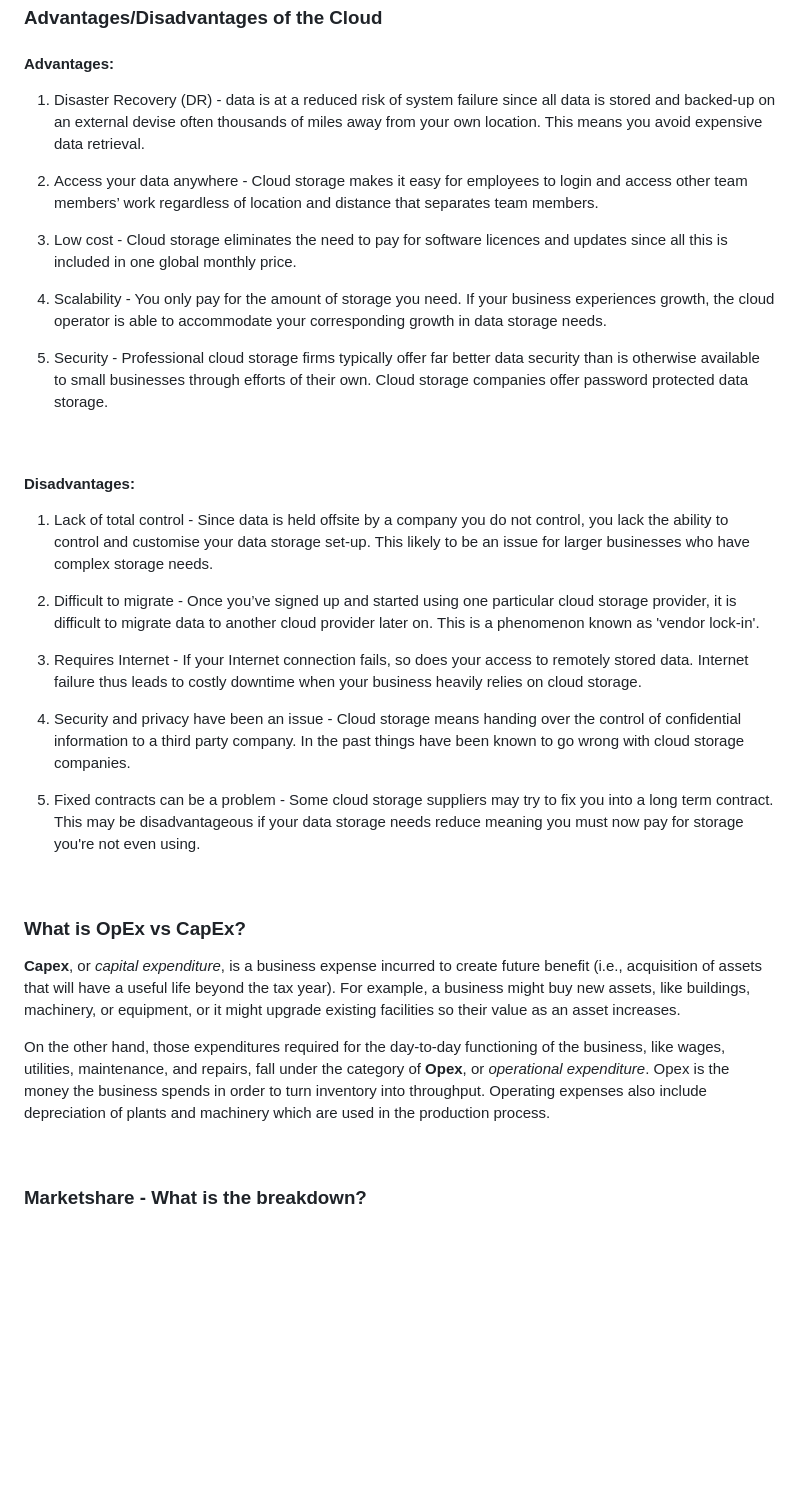
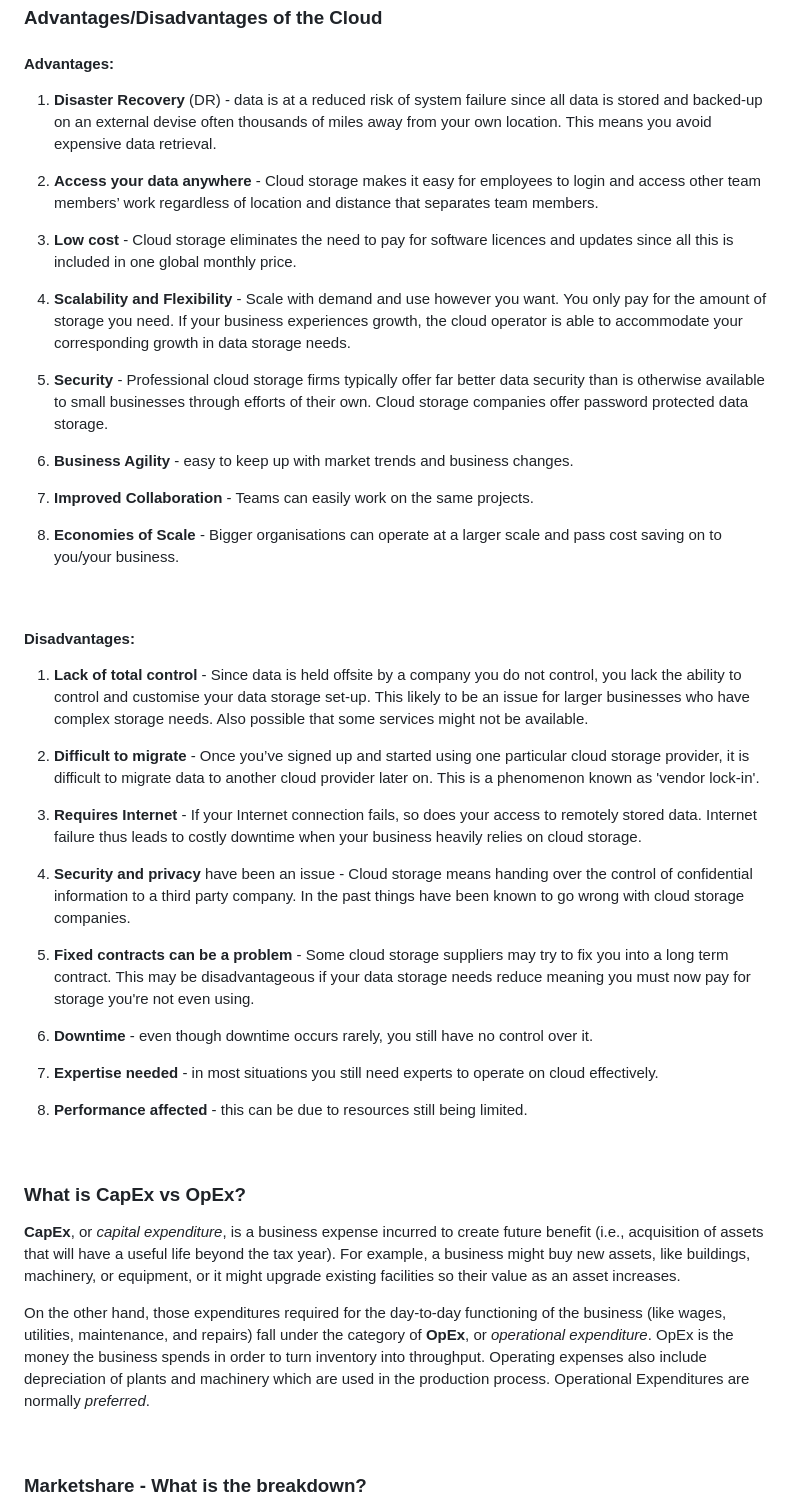
Before and after one commit to irina-andrei/aws_and_cloud_computing, a Markdown page: README.md, the part around one of its changes. Rendered like a GitHub page; blank space fills up the shorter version.

Commit message:
Final update of the day

```diff
--- a/README.md
+++ b/README.md
@@ -69,37 +69,51 @@ Each type of cloud computing provides different levels of control, flexibility,
 ### Advantages/Disadvantages of the Cloud
 #### Advantages:
 
-1. Disaster Recovery (DR) - data is at a reduced risk of system failure since all data is stored and backed-up on an external devise often thousands of miles away from your own location. This means you avoid expensive data retrieval.
+1. **Disaster Recovery** (DR) - data is at a reduced risk of system failure since all data is stored and backed-up on an external devise often thousands of miles away from your own location. This means you avoid expensive data retrieval.
 
-2. Access your data anywhere - Cloud storage makes it easy for employees to login and access other team members’ work regardless of location and distance that separates team members.
+2. **Access your data anywhere** - Cloud storage makes it easy for employees to login and access other team members’ work regardless of location and distance that separates team members.
 
-3. Low cost - Cloud storage eliminates the need to pay for software licences and updates since all this is included in one global monthly price.
+3. **Low cost** - Cloud storage eliminates the need to pay for software licences and updates since all this is included in one global monthly price.
 
-4. Scalability - You only pay for the amount of storage you need. If your business experiences growth, the cloud operator is able to accommodate your corresponding growth in data storage needs.
+4. **Scalability and Flexibility** - Scale with demand and use however you want. You only pay for the amount of storage you need. If your business experiences growth, the cloud operator is able to accommodate your corresponding growth in data storage needs.
 
-5. Security - Professional cloud storage firms typically offer far better data security than is otherwise available to small businesses through efforts of their own. Cloud storage companies offer password protected data storage.
+5. **Security** - Professional cloud storage firms typically offer far better data security than is otherwise available to small businesses through efforts of their own. Cloud storage companies offer password protected data storage.
+
+6. **Business Agility** - easy to keep up with market trends and business changes.
+
+7. **Improved Collaboration** - Teams can easily work on the same projects.
+
+8. **Economies of Scale** - Bigger organisations can operate at a larger scale and pass cost saving on to you/your business.
+
+
 
 <br>
 
 #### Disadvantages:
 
-1. Lack of total control - Since data is held offsite by a company you do not control, you lack the ability to control and customise your data storage set-up. This likely to be an issue for larger businesses who have complex storage needs.
+1. **Lack of total control** - Since data is held offsite by a company you do not control, you lack the ability to control and customise your data storage set-up. This likely to be an issue for larger businesses who have complex storage needs. Also possible that some services might not be available.
 
-2. Difficult to migrate - Once you’ve signed up and started using one particular cloud storage provider, it is difficult to migrate data to another cloud provider later on. This is a phenomenon known as 'vendor lock-in'.
+2. **Difficult to migrate** - Once you’ve signed up and started using one particular cloud storage provider, it is difficult to migrate data to another cloud provider later on. This is a phenomenon known as 'vendor lock-in'.
 
-3. Requires Internet - If your Internet connection fails, so does your access to remotely stored data. Internet failure thus leads to costly downtime when your business heavily relies on cloud storage.
+3. **Requires Internet** - If your Internet connection fails, so does your access to remotely stored data. Internet failure thus leads to costly downtime when your business heavily relies on cloud storage.
 
-4. Security and privacy have been an issue -
+4. **Security and privacy** have been an issue -
 Cloud storage means handing over the control of confidential information to a third party company. In the past things have been known to go wrong with cloud storage companies.
 
-5. Fixed contracts can be a problem - Some cloud storage suppliers may try to fix you into a long term contract. This may be disadvantageous if your data storage needs reduce meaning you must now pay for storage you're not even using.
+5. **Fixed contracts can be a problem** - Some cloud storage suppliers may try to fix you into a long term contract. This may be disadvantageous if your data storage needs reduce meaning you must now pay for storage you're not even using.
+
+6. **Downtime** - even though downtime occurs rarely, you still have no control over it.
+
+7. **Expertise needed** - in most situations you still need experts to operate on cloud effectively.
+
+8. **Performance affected** - this can be due to resources still being limited.
 
 <br>
 
-### What is OpEx vs CapEx?
-**Capex**, or *capital expenditure*, is a business expense incurred to create future benefit (i.e., acquisition of assets that will have a useful life beyond the tax year). For example, a business might buy new assets, like buildings, machinery, or equipment, or it might upgrade existing facilities so their value as an asset increases.
+### What is CapEx vs OpEx?
+**CapEx**, or *capital expenditure*, is a business expense incurred to create future benefit (i.e., acquisition of assets that will have a useful life beyond the tax year). For example, a business might buy new assets, like buildings, machinery, or equipment, or it might upgrade existing facilities so their value as an asset increases.
 
-On the other hand, those expenditures required for the day-to-day functioning of the business, like wages, utilities, maintenance, and repairs, fall under the category of **Opex**, or *operational expenditure*. Opex is the money the business spends in order to turn inventory into throughput. Operating expenses also include depreciation of plants and machinery which are used in the production process.
+On the other hand, those expenditures required for the day-to-day functioning of the business (like wages, utilities, maintenance, and repairs) fall under the category of **OpEx**, or *operational expenditure*. OpEx is the money the business spends in order to turn inventory into throughput. Operating expenses also include depreciation of plants and machinery which are used in the production process. Operational Expenditures are normally *preferred*.
 
 <br>
 
```
Also changed, not shown: other parts of README.md (+7 -8 lines).
